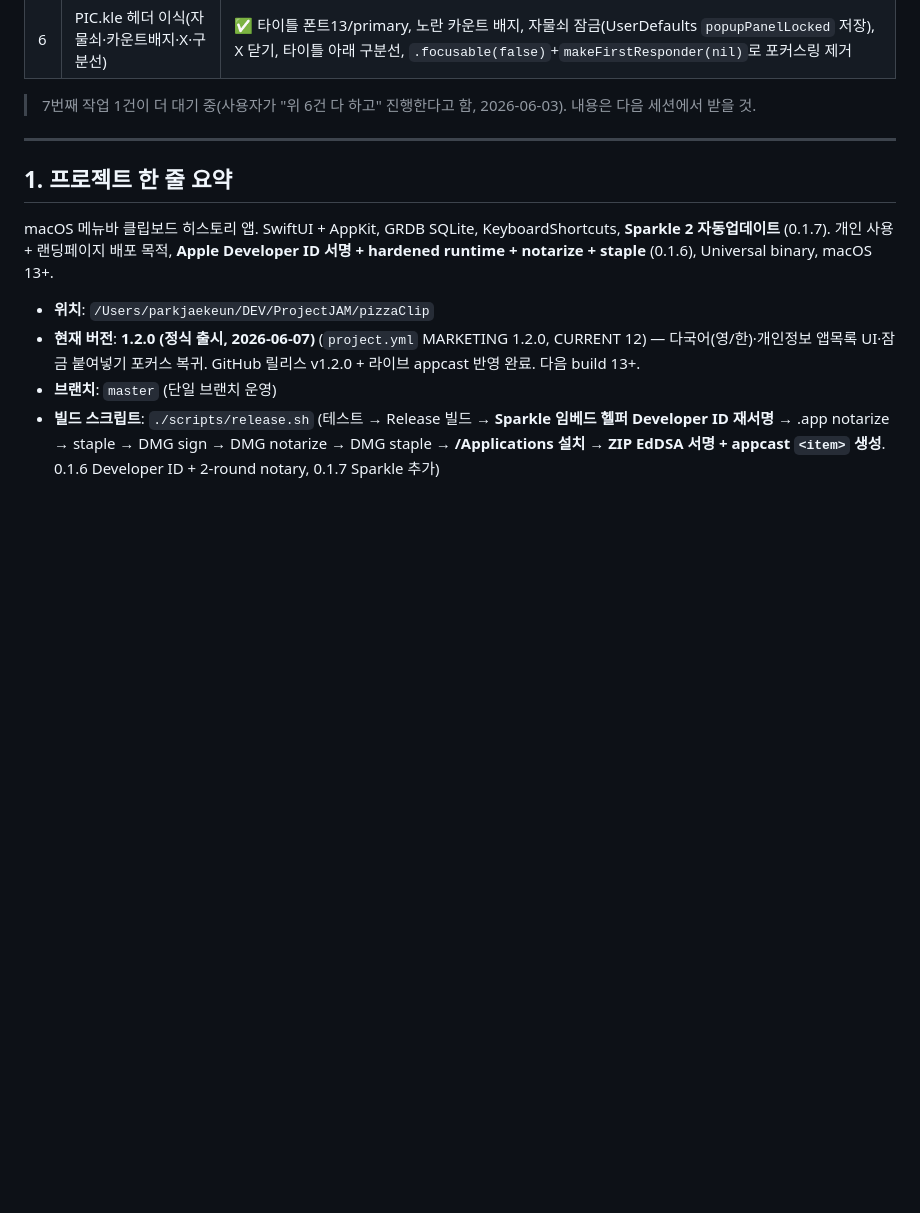
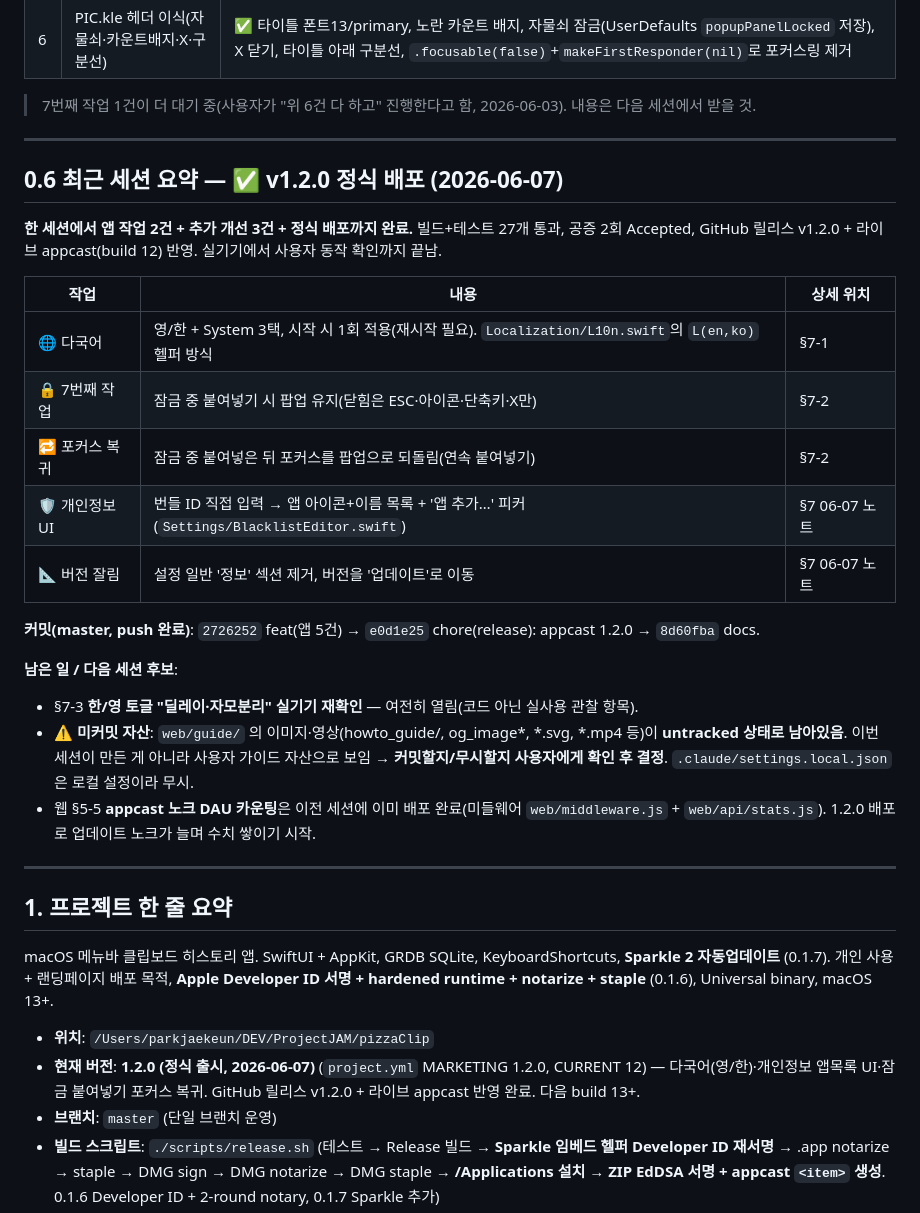
Before and after one commit to parkppuri01/pizzaClip, a Markdown page: docs/HANDOFF.md, the part around the change. Drawn GitHub-style; blank space fills up the shorter version.

Commit message:
docs: 핸드오프 §0.6 최근 세션(v1.2.0) 요약 추가 — 세션 이동 준비
Co-Authored-By: Claude Opus 4.8 <noreply@anthropic.com>

```diff
--- a/docs/HANDOFF.md
+++ b/docs/HANDOFF.md
@@ -29,6 +29,27 @@
 | 6 | PIC.kle 헤더 이식(자물쇠·카운트배지·X·구분선) | ✅ 타이틀 폰트13/primary, 노란 카운트 배지, 자물쇠 잠금(UserDefaults `popupPanelLocked` 저장), X 닫기, 타이틀 아래 구분선, `.focusable(false)`+`makeFirstResponder(nil)`로 포커스링 제거 |
 
 > 7번째 작업 1건이 더 대기 중(사용자가 "위 6건 다 하고" 진행한다고 함, 2026-06-03). 내용은 다음 세션에서 받을 것.
+
+---
+
+## 0.6 최근 세션 요약 — ✅ v1.2.0 정식 배포 (2026-06-07)
+
+**한 세션에서 앱 작업 2건 + 추가 개선 3건 + 정식 배포까지 완료.** 빌드+테스트 27개 통과, 공증 2회 Accepted, GitHub 릴리스 v1.2.0 + 라이브 appcast(build 12) 반영. 실기기에서 사용자 동작 확인까지 끝남.
+
+| 작업 | 내용 | 상세 위치 |
+|---|---|---|
+| 🌐 다국어 | 영/한 + System 3택, 시작 시 1회 적용(재시작 필요). `Localization/L10n.swift`의 `L(en,ko)` 헬퍼 방식 | §7-1 |
+| 🔒 7번째 작업 | 잠금 중 붙여넣기 시 팝업 유지(닫힘은 ESC·아이콘·단축키·X만) | §7-2 |
+| 🔁 포커스 복귀 | 잠금 중 붙여넣은 뒤 포커스를 팝업으로 되돌림(연속 붙여넣기) | §7-2 |
+| 🛡️ 개인정보 UI | 번들 ID 직접 입력 → 앱 아이콘+이름 목록 + '앱 추가…' 피커(`Settings/BlacklistEditor.swift`) | §7 06-07 노트 |
+| 📐 버전 잘림 | 설정 일반 '정보' 섹션 제거, 버전을 '업데이트'로 이동 | §7 06-07 노트 |
+
+**커밋(master, push 완료)**: `2726252` feat(앱 5건) → `e0d1e25` chore(release): appcast 1.2.0 → `8d60fba` docs.
+
+**남은 일 / 다음 세션 후보**:
+- §7-3 **한/영 토글 "딜레이·자모분리" 실기기 재확인** — 여전히 열림(코드 아닌 실사용 관찰 항목).
+- ⚠️ **미커밋 자산**: `web/guide/` 의 이미지·영상(howto_guide/, og_image*, *.svg, *.mp4 등)이 **untracked 상태로 남아있음**. 이번 세션이 만든 게 아니라 사용자 가이드 자산으로 보임 → **커밋할지/무시할지 사용자에게 확인 후 결정**. `.claude/settings.local.json`은 로컬 설정이라 무시.
+- 웹 §5-5 **appcast 노크 DAU 카운팅**은 이전 세션에 이미 배포 완료(미들웨어 `web/middleware.js` + `web/api/stats.js`). 1.2.0 배포로 업데이트 노크가 늘며 수치 쌓이기 시작.
 
 ---
 
```
